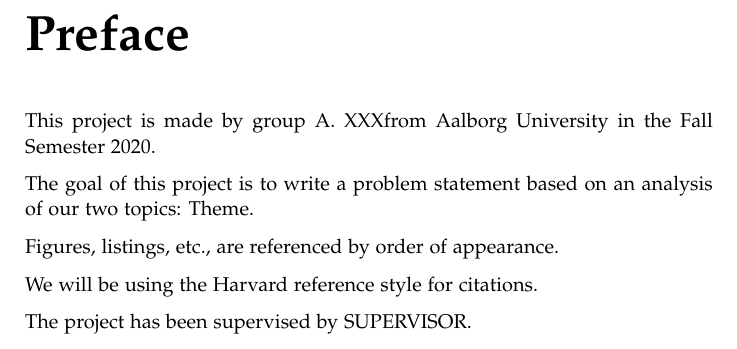
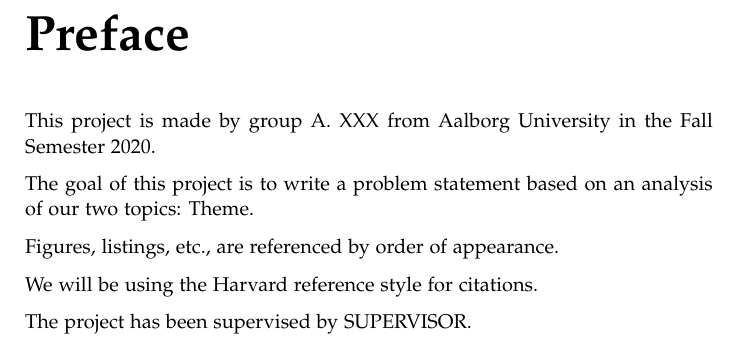
Before and after one commit to jonasKjellerup/Report-Template, a LaTeX thesis (main.tex, which reads sections/frontmatter/preface.tex): part of page 5 of 17, cut so that both start at the same text. Compiled offline with pdfLaTeX.

Commit message:
Fixed macro eating space.

```diff
--- a/sections/frontmatter/preface.tex
+++ b/sections/frontmatter/preface.tex
@@ -1,6 +1,6 @@
 \chapter*{Preface\markboth{Preface}{Preface}}\label{ch:preface}
 \addcontentsline{toc}{chapter}{Preface}
-This project is made by group \rgroupnum from Aalborg University in the \rperiod.
+This project is made by group \rgroupnum{} from Aalborg University in the \rperiod.
 
 The goal of this project is to write a problem statement based on an analysis of our two topics: \rtheme.
 
```
